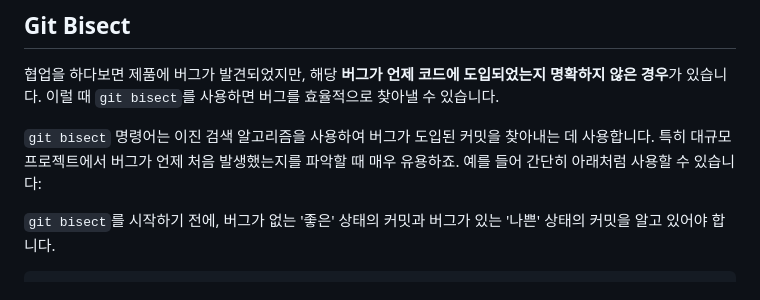
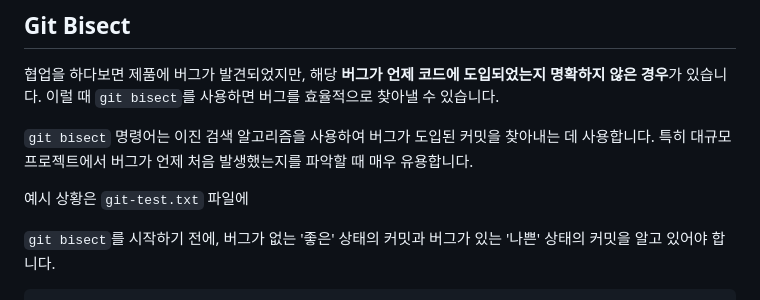
Before and after one commit to jaem1n207/advanced-git, a Markdown page: README.md, the part around the change. GitHub-like rendering.

Commit message:
:memo: Update readme

```diff
--- a/README.md
+++ b/README.md
@@ -247,7 +247,9 @@ git commit -m "특정 파일 추가"
 
 협업을 하다보면 제품에 버그가 발견되었지만, 해당 **버그가 언제 코드에 도입되었는지 명확하지 않은 경우**가 있습니다. 이럴 때 `git bisect`를 사용하면 버그를 효율적으로 찾아낼 수 있습니다.
 
-`git bisect` 명령어는 이진 검색 알고리즘을 사용하여 버그가 도입된 커밋을 찾아내는 데 사용합니다. 특히 대규모 프로젝트에서 버그가 언제 처음 발생했는지를 파악할 때 매우 유용하죠. 예를 들어 간단히 아래처럼 사용할 수 있습니다:
+`git bisect` 명령어는 이진 검색 알고리즘을 사용하여 버그가 도입된 커밋을 찾아내는 데 사용합니다. 특히 대규모 프로젝트에서 버그가 언제 처음 발생했는지를 파악할 때 매우 유용합니다.
+
+예시 상황은 `git-test.txt` 파일에
 
 `git bisect`를 시작하기 전에, 버그가 없는 '좋은' 상태의 커밋과 버그가 있는 '나쁜' 상태의 커밋을 알고 있어야 합니다.
 
```
